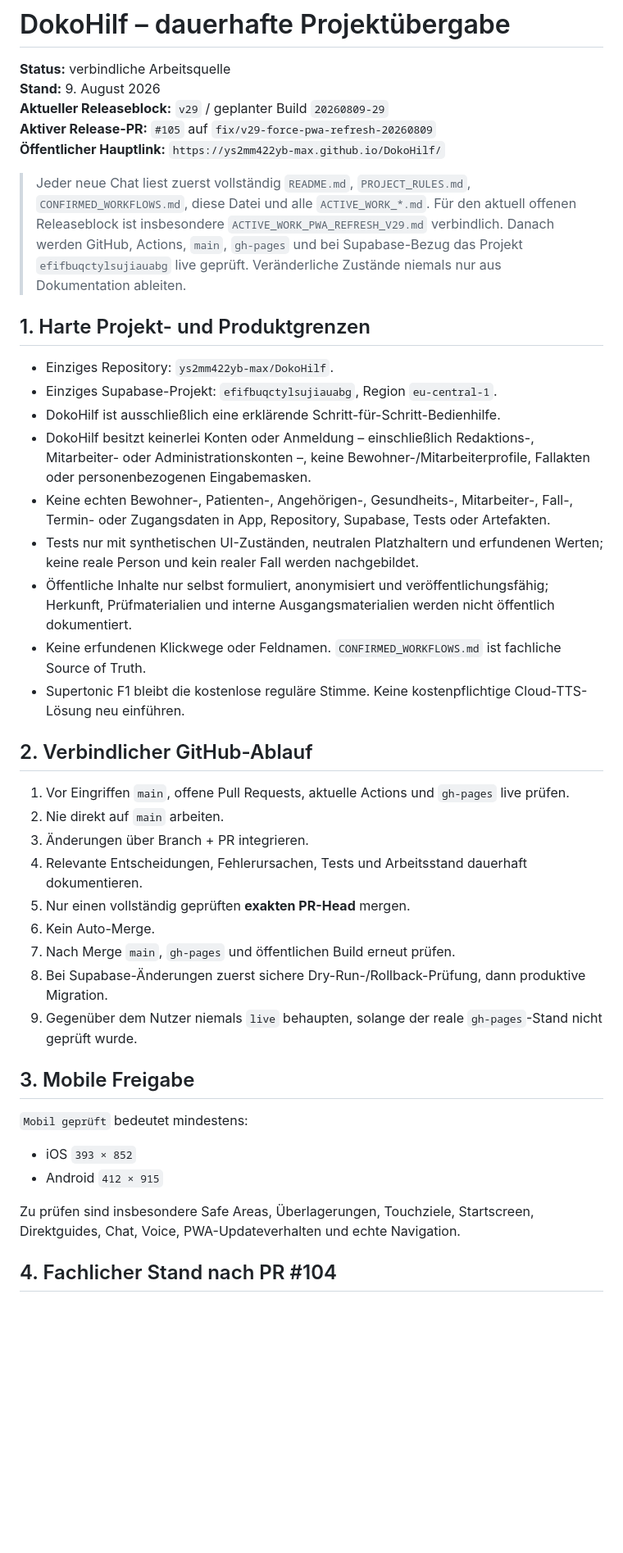
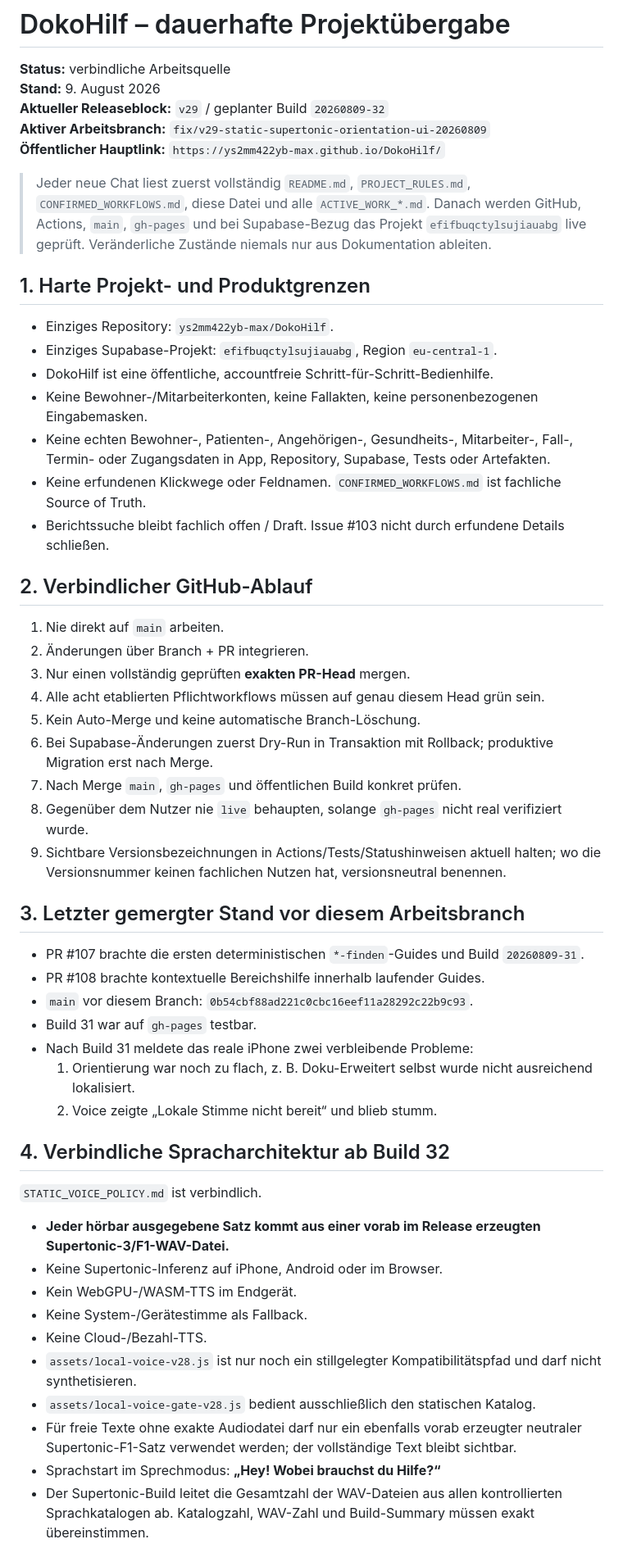
Before and after one commit to ys2mm422yb-max/DokoHilf, a Markdown page: PROJECT_HANDOFF.md, the part around one of its changes. Shown at 82% size. Rendered like a GitHub page; blank space fills up the shorter version.

```diff
--- a/PROJECT_HANDOFF.md
+++ b/PROJECT_HANDOFF.md
@@ -2,44 +2,56 @@
 
 **Status:** verbindliche Arbeitsquelle
 **Stand:** 9. August 2026
-**Aktueller Releaseblock:** `v29` / geplanter Build `20260809-29`
-**Aktiver Release-PR:** `#105` auf `fix/v29-force-pwa-refresh-20260809`
+**Aktueller Releaseblock:** `v29` / geplanter Build `20260809-32`
+**Aktiver Arbeitsbranch:** `fix/v29-static-supertonic-orientation-ui-20260809`
 **Öffentlicher Hauptlink:** `https://ys2mm422yb-max.github.io/DokoHilf/`
 
-> Jeder neue Chat liest zuerst vollständig `README.md`, `PROJECT_RULES.md`, `CONFIRMED_WORKFLOWS.md`, diese Datei und alle `ACTIVE_WORK_*.md`. Für den aktuell offenen Releaseblock ist insbesondere `ACTIVE_WORK_PWA_REFRESH_V29.md` verbindlich. Danach werden GitHub, Actions, `main`, `gh-pages` und bei Supabase-Bezug das Projekt `efifbuqctylsujiauabg` live geprüft. Veränderliche Zustände niemals nur aus Dokumentation ableiten.
+> Jeder neue Chat liest zuerst vollständig `README.md`, `PROJECT_RULES.md`, `CONFIRMED_WORKFLOWS.md`, diese Datei und alle `ACTIVE_WORK_*.md`. Danach werden GitHub, Actions, `main`, `gh-pages` und bei Supabase-Bezug das Projekt `efifbuqctylsujiauabg` live geprüft. Veränderliche Zustände niemals nur aus Dokumentation ableiten.
 
 ## 1. Harte Projekt- und Produktgrenzen
 
 - Einziges Repository: `ys2mm422yb-max/DokoHilf`.
 - Einziges Supabase-Projekt: `efifbuqctylsujiauabg`, Region `eu-central-1`.
-- DokoHilf ist ausschließlich eine erklärende Schritt-für-Schritt-Bedienhilfe.
-- DokoHilf besitzt keinerlei Konten oder Anmeldung – einschließlich Redaktions-, Mitarbeiter- oder Administrationskonten –, keine Bewohner-/Mitarbeiterprofile, Fallakten oder personenbezogenen Eingabemasken.
+- DokoHilf ist eine öffentliche, accountfreie Schritt-für-Schritt-Bedienhilfe.
+- Keine Bewohner-/Mitarbeiterkonten, keine Fallakten, keine personenbezogenen Eingabemasken.
 - Keine echten Bewohner-, Patienten-, Angehörigen-, Gesundheits-, Mitarbeiter-, Fall-, Termin- oder Zugangsdaten in App, Repository, Supabase, Tests oder Artefakten.
-- Tests nur mit synthetischen UI-Zuständen, neutralen Platzhaltern und erfundenen Werten; keine reale Person und kein realer Fall werden nachgebildet.
-- Öffentliche Inhalte nur selbst formuliert, anonymisiert und veröffentlichungsfähig; Herkunft, Prüfmaterialien und interne Ausgangsmaterialien werden nicht öffentlich dokumentiert.
 - Keine erfundenen Klickwege oder Feldnamen. `CONFIRMED_WORKFLOWS.md` ist fachliche Source of Truth.
-- Supertonic F1 bleibt die kostenlose reguläre Stimme. Keine kostenpflichtige Cloud-TTS-Lösung neu einführen.
+- Berichtssuche bleibt fachlich offen / Draft. Issue #103 nicht durch erfundene Details schließen.
 
 ## 2. Verbindlicher GitHub-Ablauf
 
-1. Vor Eingriffen `main`, offene Pull Requests, aktuelle Actions und `gh-pages` live prüfen.
-2. Nie direkt auf `main` arbeiten.
-3. Änderungen über Branch + PR integrieren.
-4. Relevante Entscheidungen, Fehlerursachen, Tests und Arbeitsstand dauerhaft dokumentieren.
-5. Nur einen vollständig geprüften **exakten PR-Head** mergen.
-6. Kein Auto-Merge.
-7. Nach Merge `main`, `gh-pages` und öffentlichen Build erneut prüfen.
-8. Bei Supabase-Änderungen zuerst sichere Dry-Run-/Rollback-Prüfung, dann produktive Migration.
-9. Gegenüber dem Nutzer niemals `live` behaupten, solange der reale `gh-pages`-Stand nicht geprüft wurde.
+1. Nie direkt auf `main` arbeiten.
+2. Änderungen über Branch + PR integrieren.
+3. Nur einen vollständig geprüften **exakten PR-Head** mergen.
+4. Alle acht etablierten Pflichtworkflows müssen auf genau diesem Head grün sein.
+5. Kein Auto-Merge und keine automatische Branch-Löschung.
+6. Bei Supabase-Änderungen zuerst Dry-Run in Transaktion mit Rollback; produktive Migration erst nach Merge.
+7. Nach Merge `main`, `gh-pages` und öffentlichen Build konkret prüfen.
+8. Gegenüber dem Nutzer nie `live` behaupten, solange `gh-pages` nicht real verifiziert wurde.
+9. Sichtbare Versionsbezeichnungen in Actions/Tests/Statushinweisen aktuell halten; wo die Versionsnummer keinen fachlichen Nutzen hat, versionsneutral benennen.
 
-## 3. Mobile Freigabe
+## 3. Letzter gemergter Stand vor diesem Arbeitsbranch
 
-`Mobil geprüft` bedeutet mindestens:
+- PR #107 brachte die ersten deterministischen `*-finden`-Guides und Build `20260809-31`.
+- PR #108 brachte kontextuelle Bereichshilfe innerhalb laufender Guides.
+- `main` vor diesem Branch: `0b54cbf88ad221c0cbc16eef11a28292c22b9c93`.
+- Build 31 war auf `gh-pages` testbar.
+- Nach Build 31 meldete das reale iPhone zwei verbleibende Probleme:
+  1. Orientierung war noch zu flach, z. B. Doku-Erweitert selbst wurde nicht ausreichend lokalisiert.
+  2. Voice zeigte „Lokale Stimme nicht bereit“ und blieb stumm.
 
-- iOS `393 × 852`
-- Android `412 × 915`
+## 4. Verbindliche Spracharchitektur ab Build 32
 
-Zu prüfen sind insbesondere Safe Areas, Überlagerungen, Touchziele, Startscreen, Direktguides, Chat, Voice, PWA-Updateverhalten und echte Navigation.
+`STATIC_VOICE_POLICY.md` ist verbindlich.
 
-## 4. Fachlicher Stand nach PR #104
+- **Jeder hörbar ausgegebene Satz kommt aus einer vorab im Release erzeugten Supertonic-3/F1-WAV-Datei.**
+- Keine Supertonic-Inferenz auf iPhone, Android oder im Browser.
+- Kein WebGPU-/WASM-TTS im Endgerät.
+- Keine System-/Gerätestimme als Fallback.
+- Keine Cloud-/Bezahl-TTS.
+- `assets/local-voice-v28.js` ist nur noch ein stillgelegter Kompatibilitätspfad und darf nicht synthetisieren.
+- `assets/local-voice-gate-v28.js` bedient ausschließlich den statischen Katalog.
+- Für freie Texte ohne exakte Audiodatei darf nur ein ebenfalls vorab erzeugter neutraler Supertonic-F1-Satz verwendet werden; der vollständige Text bleibt sichtbar.
+- Sprachstart im Sprechmodus: **„Hey! Wobei brauchst du Hilfe?“**
+- Der Supertonic-Build leitet die Gesamtzahl der WAV-Dateien aus allen kontrollierten Sprachkatalogen ab. Katalogzahl, WAV-Zahl und Build-Summary müssen exakt übereinstimmen.
 
```
Also changed, not shown: other parts of PROJECT_HANDOFF.md (+57 -115 lines).
